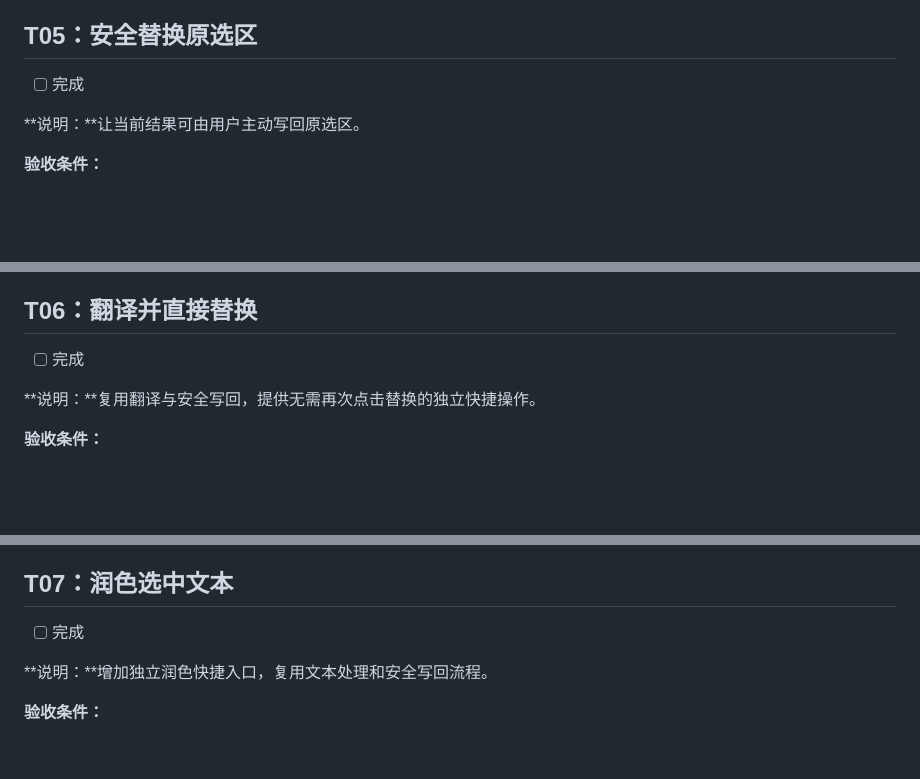
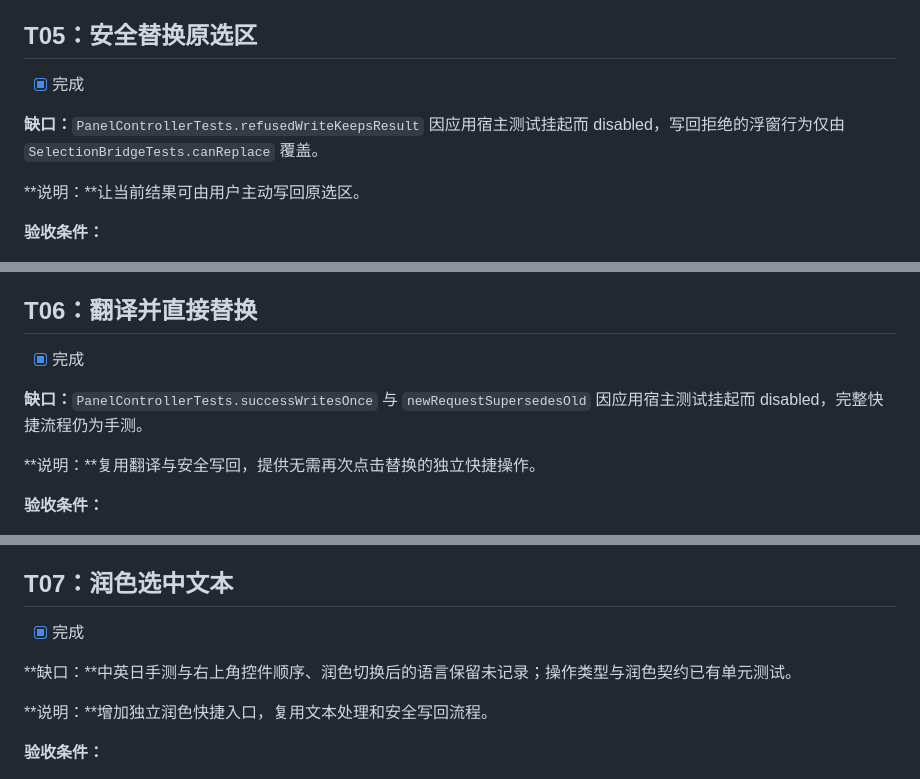
Before and after one commit to fahchen/owlet, a Markdown page: tasks/todo.md, 3 parts joined by grey strips. Drawn GitHub-style; blank space fills up the shorter version.

```diff
--- a/tasks/todo.md
+++ b/tasks/todo.md
@@ -98,7 +104,9 @@
 
 ## T05：安全替换原选区
 
-- [ ] 完成
+- [x] 完成
+
+**缺口：**`PanelControllerTests.refusedWriteKeepsResult` 因应用宿主测试挂起而 disabled，写回拒绝的浮窗行为仅由 `SelectionBridgeTests.canReplace` 覆盖。
 
 **说明：**让当前结果可由用户主动写回原选区。
 
@@ -119,7 +127,9 @@
 
 ## T06：翻译并直接替换
 
-- [ ] 完成
+- [x] 完成
+
+**缺口：**`PanelControllerTests.successWritesOnce` 与 `newRequestSupersedesOld` 因应用宿主测试挂起而 disabled，完整快捷流程仍为手测。
 
 **说明：**复用翻译与安全写回，提供无需再次点击替换的独立快捷操作。
 
@@ -140,7 +150,9 @@
 
 ## T07：润色选中文本
 
-- [ ] 完成
+- [x] 完成
+
+**缺口：**中英日手测与右上角控件顺序、润色切换后的语言保留未记录；操作类型与润色契约已有单元测试。
 
 **说明：**增加独立润色快捷入口，复用文本处理和安全写回流程。
 
```
Also changed, not shown: other parts of tasks/todo.md (+56 -10 lines), tasks/plan.md (+4 -4 lines).
